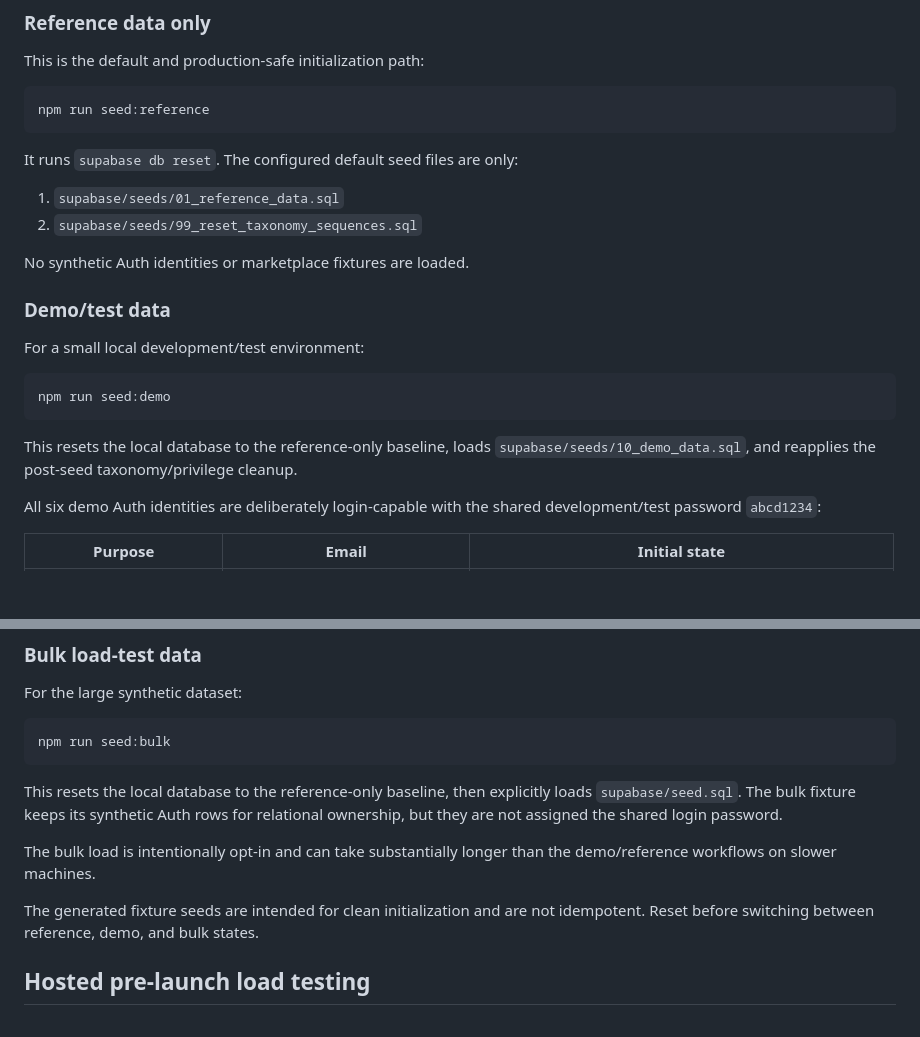
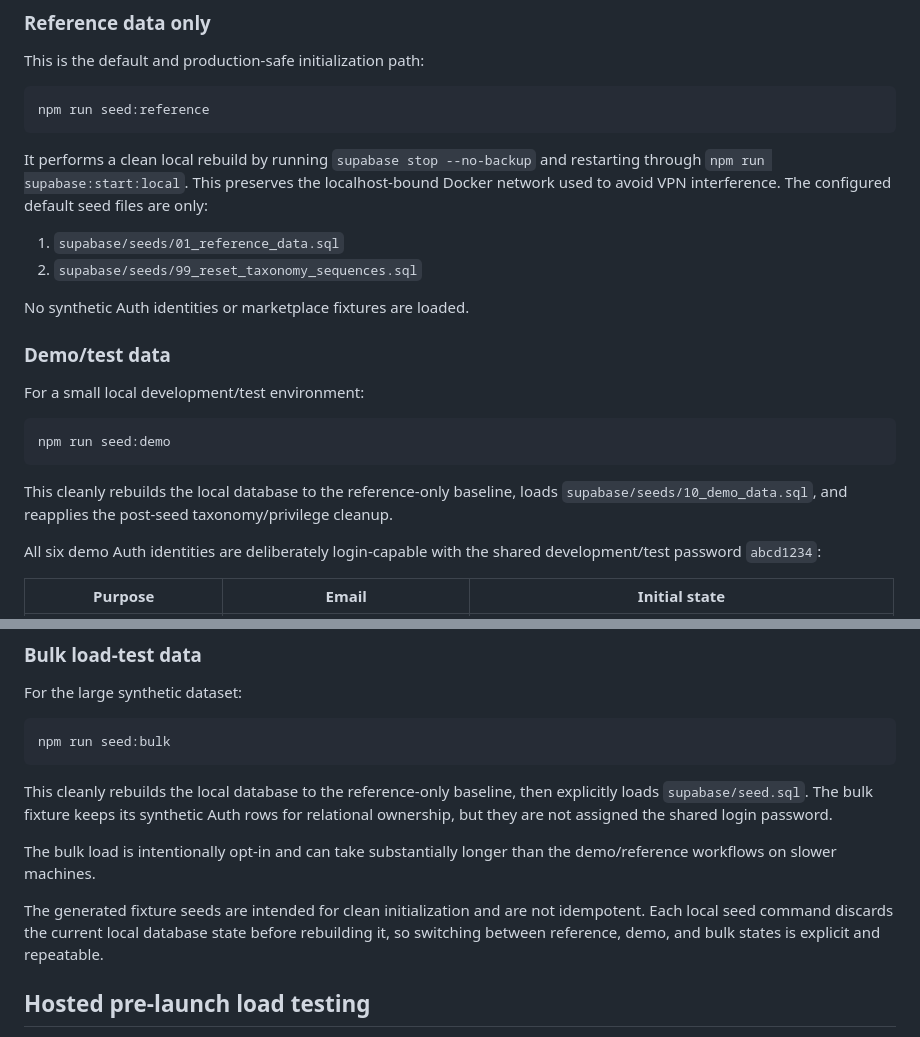
Before and after one commit to vbeffa/jobvana, a Markdown page: docs/fixture-data.md, 2 parts joined by grey strips. GitHub-like rendering; blank space fills up the shorter version.

Commit message:
Document local seed rebuild behavior

````diff
--- a/docs/fixture-data.md
+++ b/docs/fixture-data.md
@@ -84,7 +84,7 @@ This is the default and production-safe initialization path:
 npm run seed:reference
 ```
 
-It runs `supabase db reset`. The configured default seed files are only:
+It performs a clean local rebuild by running `supabase stop --no-backup` and restarting through `npm run supabase:start:local`. This preserves the localhost-bound Docker network used to avoid VPN interference. The configured default seed files are only:
 
 1. `supabase/seeds/01_reference_data.sql`
 2. `supabase/seeds/99_reset_taxonomy_sequences.sql`
@@ -99,7 +99,7 @@ For a small local development/test environment:
 npm run seed:demo
 ```
 
-This resets the local database to the reference-only baseline, loads `supabase/seeds/10_demo_data.sql`, and reapplies the post-seed taxonomy/privilege cleanup.
+This cleanly rebuilds the local database to the reference-only baseline, loads `supabase/seeds/10_demo_data.sql`, and reapplies the post-seed taxonomy/privilege cleanup.
 
 All six demo Auth identities are deliberately login-capable with the shared development/test password `abcd1234`:
 
@@ -122,11 +122,11 @@ For the large synthetic dataset:
 npm run seed:bulk
 ```
 
-This resets the local database to the reference-only baseline, then explicitly loads `supabase/seed.sql`. The bulk fixture keeps its synthetic Auth rows for relational ownership, but they are not assigned the shared login password.
+This cleanly rebuilds the local database to the reference-only baseline, then explicitly loads `supabase/seed.sql`. The bulk fixture keeps its synthetic Auth rows for relational ownership, but they are not assigned the shared login password.
 
 The bulk load is intentionally opt-in and can take substantially longer than the demo/reference workflows on slower machines.
 
-The generated fixture seeds are intended for clean initialization and are not idempotent. Reset before switching between reference, demo, and bulk states.
+The generated fixture seeds are intended for clean initialization and are not idempotent. Each local seed command discards the current local database state before rebuilding it, so switching between reference, demo, and bulk states is explicit and repeatable.
 
 ## Hosted pre-launch load testing
 
````
